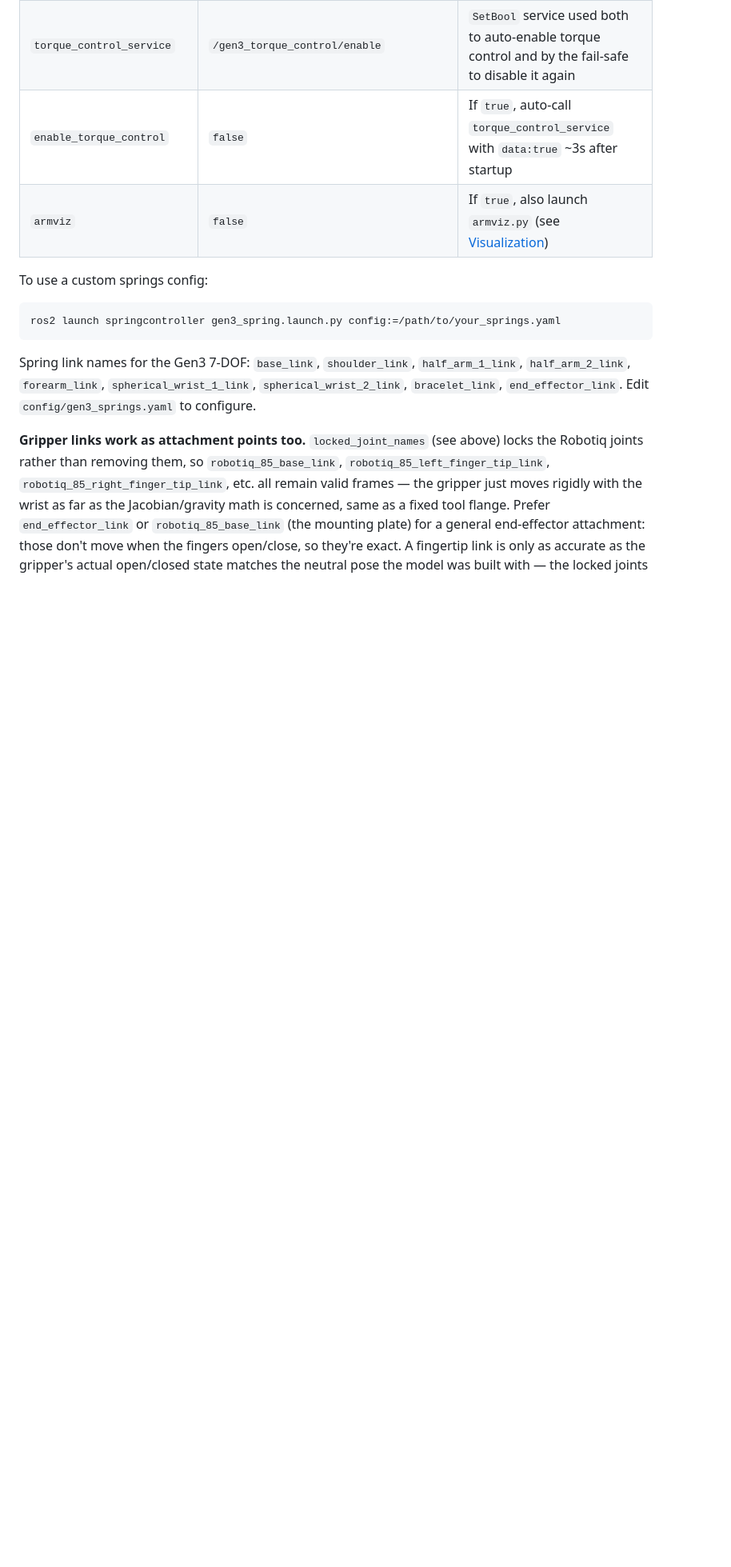
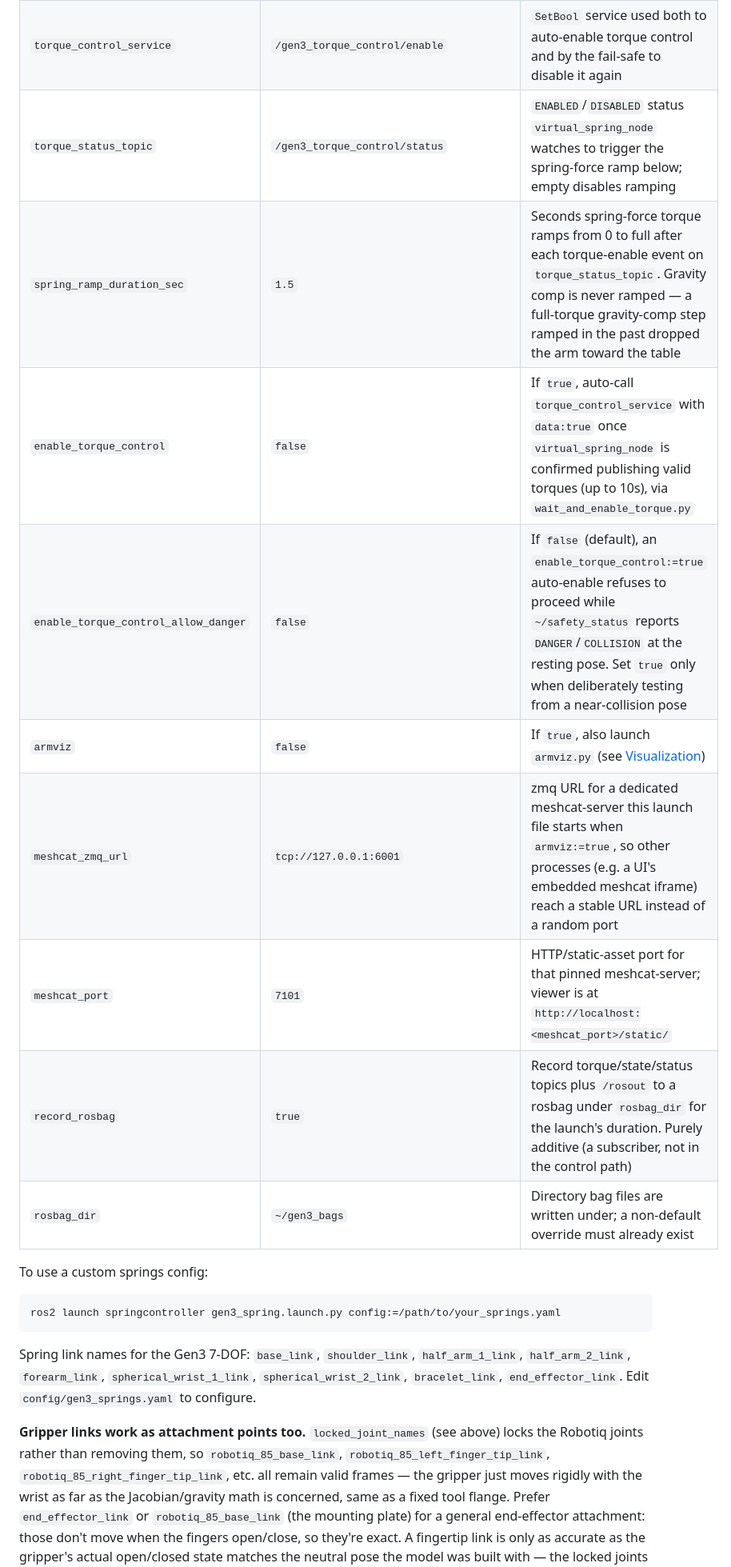
Before and after one commit to katallen405/springcontroller, a Markdown page: README.md, the part around one of its changes. Shown at 80% size. Rendered like a GitHub page; blank space fills up the shorter version.

````diff
--- a/README.md
+++ b/README.md
@@ -239,8 +245,15 @@ Launch arguments (all optional, shown with their defaults):
 | `srdf_path` | Gen3 MoveIt config SRDF | Excludes adjacent-link pairs (e.g. `base_link`/`shoulder_link`) from self-collision checks |
 | `add_gravity_compensation` | `true` | Gen3 has no hardware gravity comp, so this stays on unlike the UR3e |
 | `torque_control_service` | `/gen3_torque_control/enable` | `SetBool` service used both to auto-enable torque control and by the fail-safe to disable it again |
-| `enable_torque_control` | `false` | If `true`, auto-call `torque_control_service` with `data:true` ~3s after startup |
+| `torque_status_topic` | `/gen3_torque_control/status` | `ENABLED`/`DISABLED` status `virtual_spring_node` watches to trigger the spring-force ramp below; empty disables ramping |
+| `spring_ramp_duration_sec` | `1.5` | Seconds spring-force torque ramps from 0 to full after each torque-enable event on `torque_status_topic`. Gravity comp is never ramped — a full-torque gravity-comp step ramped in the past dropped the arm toward the table |
+| `enable_torque_control` | `false` | If `true`, auto-call `torque_control_service` with `data:true` once `virtual_spring_node` is confirmed publishing valid torques (up to 10s), via `wait_and_enable_torque.py` |
+| `enable_torque_control_allow_danger` | `false` | If `false` (default), an `enable_torque_control:=true` auto-enable refuses to proceed while `~/safety_status` reports `DANGER`/`COLLISION` at the resting pose. Set `true` only when deliberately testing from a near-collision pose |
 | `armviz` | `false` | If `true`, also launch `armviz.py` (see [Visualization](#visualization)) |
+| `meshcat_zmq_url` | `tcp://127.0.0.1:6001` | zmq URL for a dedicated meshcat-server this launch file starts when `armviz:=true`, so other processes (e.g. a UI's embedded meshcat iframe) reach a stable URL instead of a random port |
+| `meshcat_port` | `7101` | HTTP/static-asset port for that pinned meshcat-server; viewer is at `http://localhost:<meshcat_port>/static/` |
+| `record_rosbag` | `true` | Record torque/state/status topics plus `/rosout` to a rosbag under `rosbag_dir` for the launch's duration. Purely additive (a subscriber, not in the control path) |
+| `rosbag_dir` | `~/gen3_bags` | Directory bag files are written under; a non-default override must already exist |
 
 To use a custom springs config:
 ```bash
````
Also changed, not shown: other parts of README.md (+62 -15 lines).
